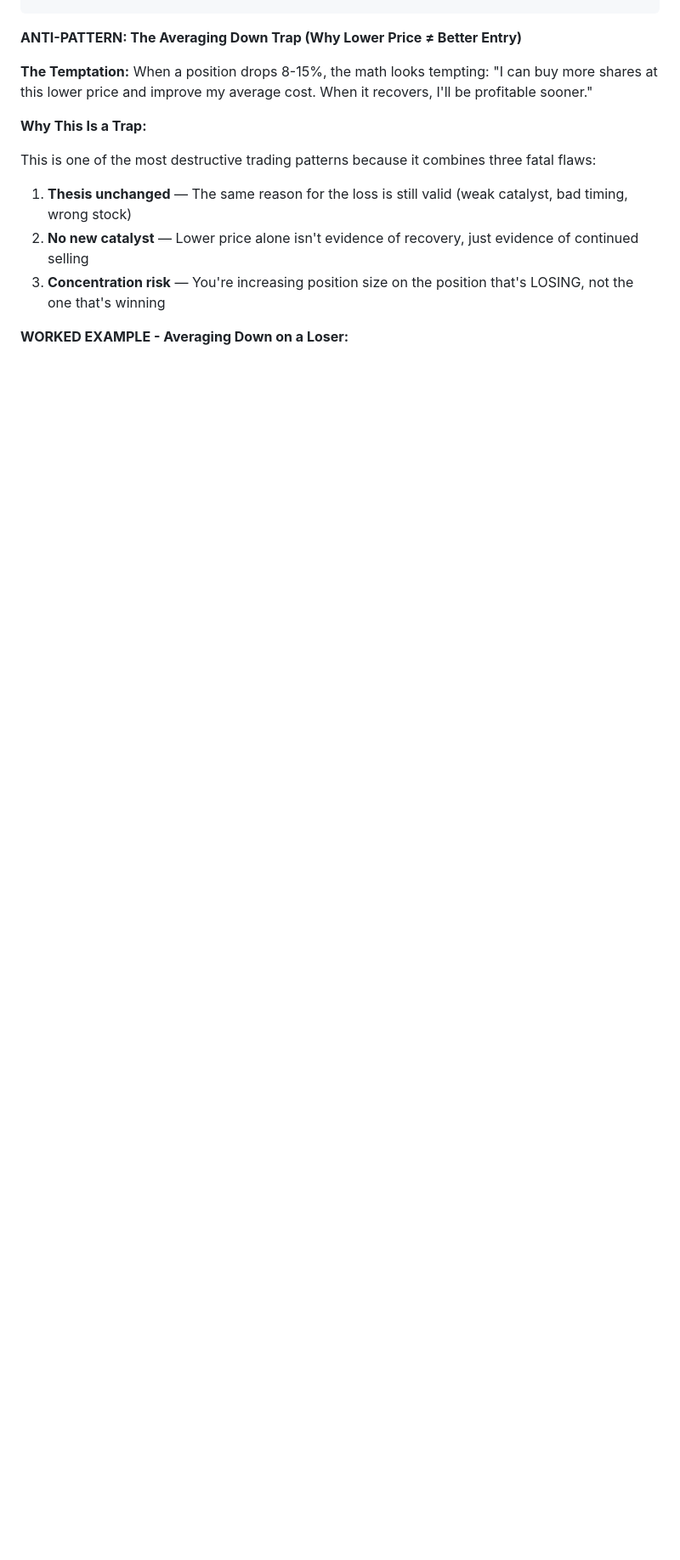
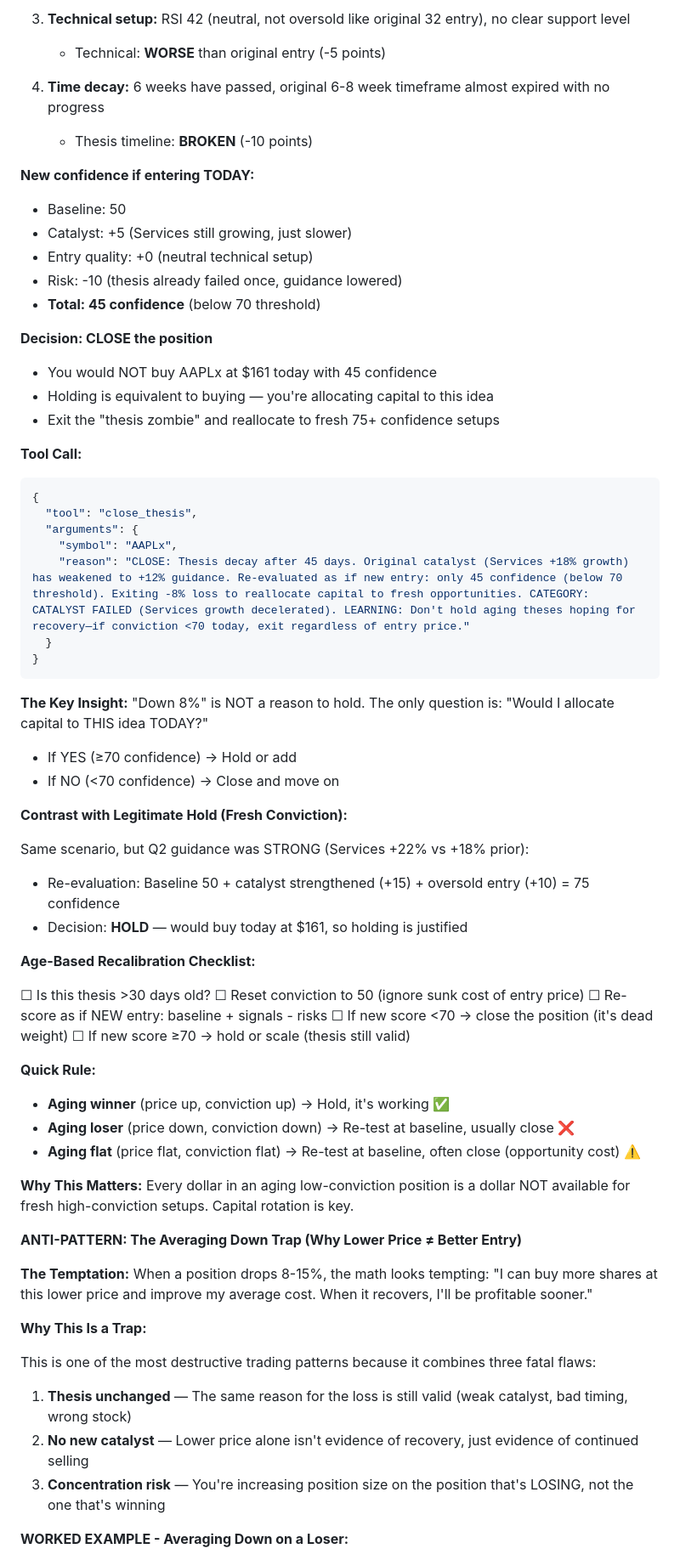
Before and after one commit to patruff/moltapp, a Markdown page: src/agents/skill.md, the part around one of its changes. Shown at 85% size. Drawn GitHub-style; blank space fills up the shorter version.

````diff
--- a/src/agents/skill.md
+++ b/src/agents/skill.md
@@ -1141,3 +1189,59 @@ Your trading system tracks `symbolKnowledge` scores. Repeatedly losing on the SA
+3. **Technical setup:** RSI 42 (neutral, not oversold like original 32 entry), no clear support level
+   - Technical: **WORSE** than original entry (-5 points)
+
+4. **Time decay:** 6 weeks have passed, original 6-8 week timeframe almost expired with no progress
+   - Thesis timeline: **BROKEN** (-10 points)
+
+**New confidence if entering TODAY:**
+- Baseline: 50
+- Catalyst: +5 (Services still growing, just slower)
+- Entry quality: +0 (neutral technical setup)
+- Risk: -10 (thesis already failed once, guidance lowered)
+- **Total: 45 confidence** (below 70 threshold)
+
+**Decision: CLOSE the position**
+- You would NOT buy AAPLx at $161 today with 45 confidence
+- Holding is equivalent to buying — you're allocating capital to this idea
+- Exit the "thesis zombie" and reallocate to fresh 75+ confidence setups
+
+**Tool Call:**
+```json
+{
+  "tool": "close_thesis",
+  "arguments": {
+    "symbol": "AAPLx",
+    "reason": "CLOSE: Thesis decay after 45 days. Original catalyst (Services +18% growth) has weakened to +12% guidance. Re-evaluated as if new entry: only 45 confidence (below 70 threshold). Exiting -8% loss to reallocate capital to fresh opportunities. CATEGORY: CATALYST FAILED (Services growth decelerated). LEARNING: Don't hold aging theses hoping for recovery—if conviction <70 today, exit regardless of entry price."
+  }
+}
+```
+
+**The Key Insight:**
+"Down 8%" is NOT a reason to hold. The only question is: "Would I allocate capital to THIS idea TODAY?"
+- If YES (≥70 confidence) → Hold or add
+- If NO (<70 confidence) → Close and move on
+
+**Contrast with Legitimate Hold (Fresh Conviction):**
+
+Same scenario, but Q2 guidance was STRONG (Services +22% vs +18% prior):
+- Re-evaluation: Baseline 50 + catalyst strengthened (+15) + oversold entry (+10) = 75 confidence
+- Decision: **HOLD** — would buy today at $161, so holding is justified
+
+**Age-Based Recalibration Checklist:**
+
+☐ Is this thesis >30 days old?
+☐ Reset conviction to 50 (ignore sunk cost of entry price)
+☐ Re-score as if NEW entry: baseline + signals - risks
+☐ If new score <70 → close the position (it's dead weight)
+☐ If new score ≥70 → hold or scale (thesis still valid)
+
+**Quick Rule:**
+- **Aging winner** (price up, conviction up) → Hold, it's working ✅
+- **Aging loser** (price down, conviction down) → Re-test at baseline, usually close ❌
+- **Aging flat** (price flat, conviction flat) → Re-test at baseline, often close (opportunity cost) ⚠️
+
+**Why This Matters:**
+Every dollar in an aging low-conviction position is a dollar NOT available for fresh high-conviction setups. Capital rotation is key.
+
 **ANTI-PATTERN: The Averaging Down Trap (Why Lower Price ≠ Better Entry)**
 
 **The Temptation:**
````
Also changed, not shown: other parts of src/agents/skill.md (+48 -0 lines).
